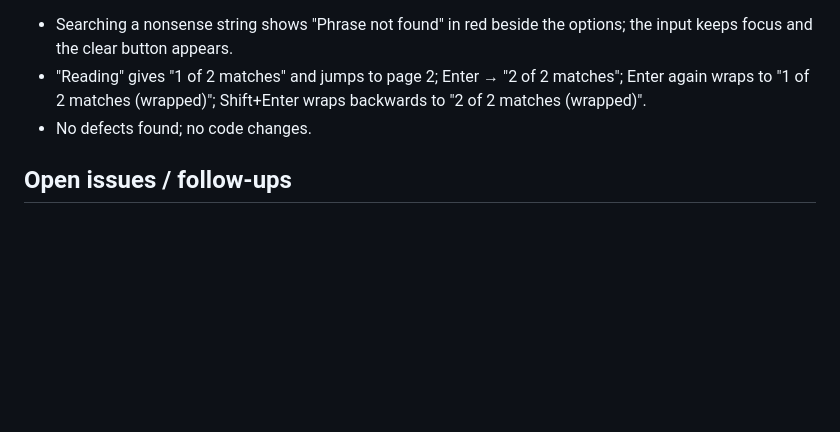
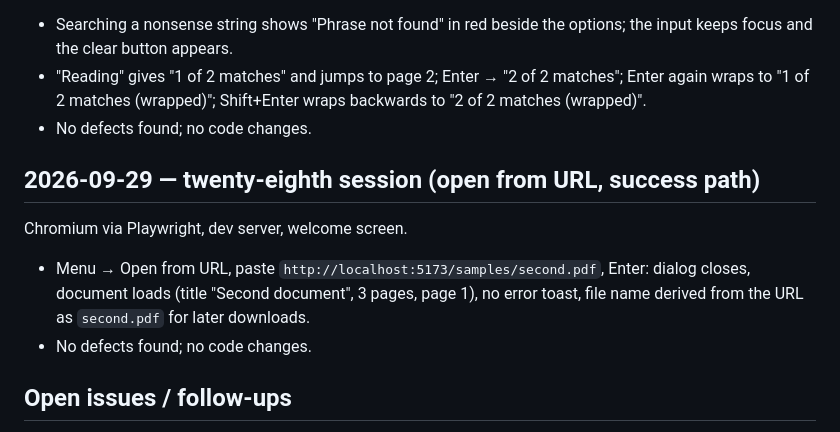
Before and after one commit to GreatOSS/pdf-fable, a Markdown page: docs/TESTING.md, the part around the change. GitHub-like rendering; blank space fills up the shorter version.

Commit message:
Testing log: open from URL success path
Co-Authored-By: Claude Fable 5.1 <noreply@anthropic.com>

```diff
--- a/docs/TESTING.md
+++ b/docs/TESTING.md
@@ -166,6 +166,13 @@ Chromium via Playwright, dev server, `welcome.pdf`.
 - "Reading" gives "1 of 2 matches" and jumps to page 2; Enter → "2 of 2 matches"; Enter again wraps to "1 of 2 matches (wrapped)"; Shift+Enter wraps backwards to "2 of 2 matches (wrapped)".
 - No defects found; no code changes.
 
+## 2026-09-29 — twenty-eighth session (open from URL, success path)
+
+Chromium via Playwright, dev server, welcome screen.
+
+- Menu → Open from URL, paste `http://localhost:5173/samples/second.pdf`, Enter: dialog closes, document loads (title "Second document", 3 pages, page 1), no error toast, file name derived from the URL as `second.pdf` for later downloads.
+- No defects found; no code changes.
+
 ## Open issues / follow-ups
 
 - Switching documents very quickly logs a benign "Transport destroyed" console error from the previous viewer initialization.
```
